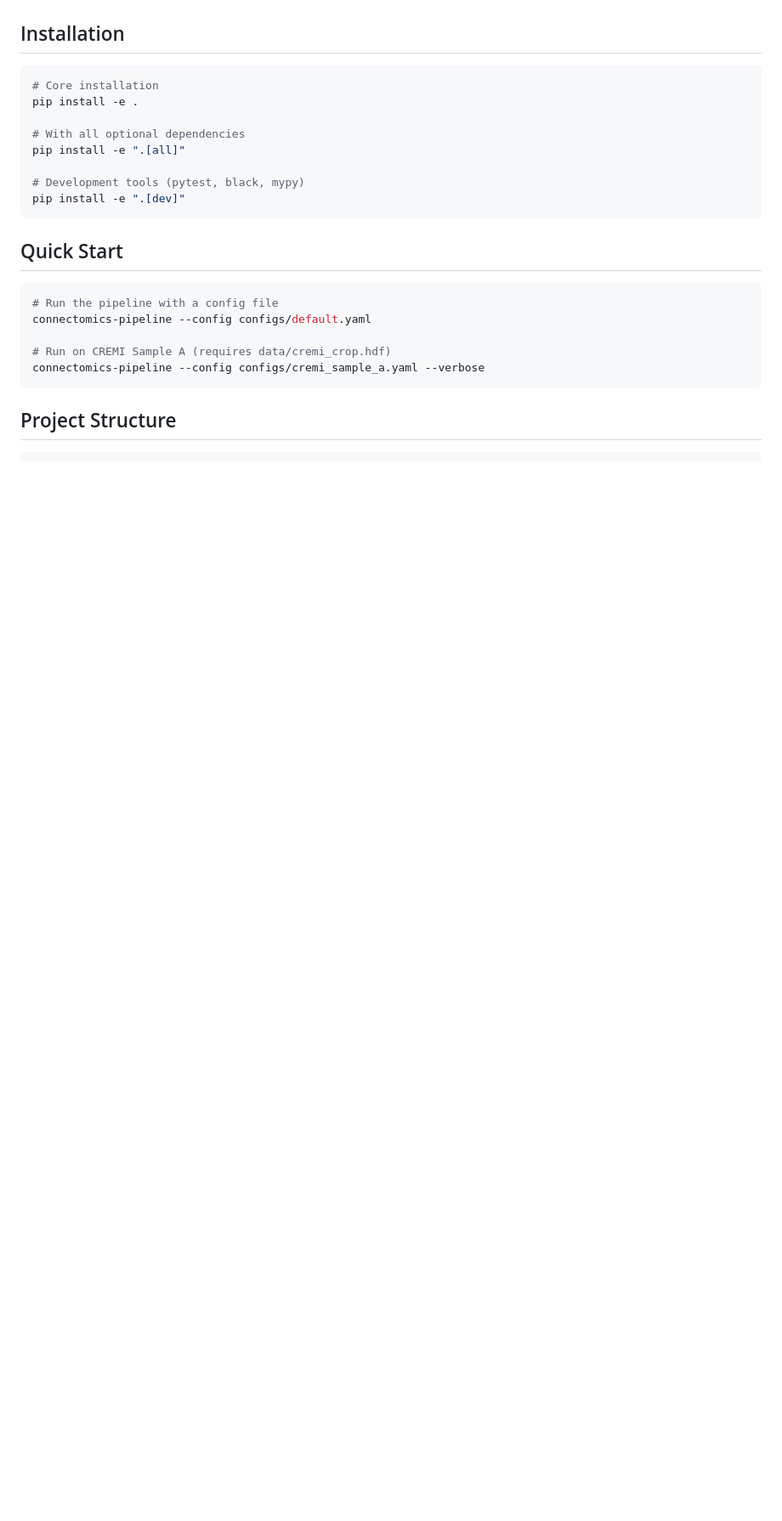
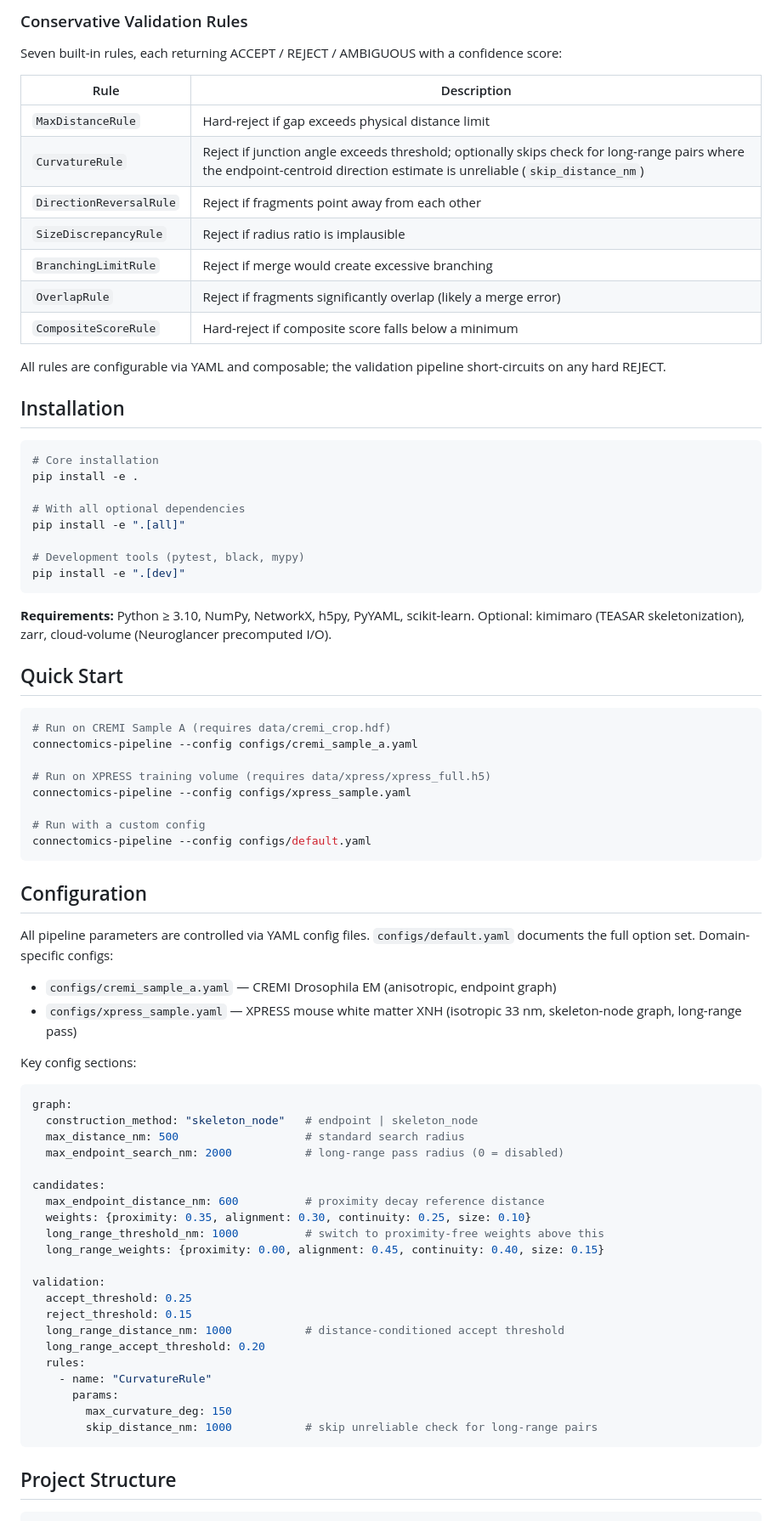
Before and after one commit to jelsayyid/postseg-connectomics, a Markdown page: README.md, the part around one of its changes. Shown at 85% size. Drawn GitHub-style; blank space fills up the shorter version.

````diff
--- a/README.md
+++ b/README.md
@@ -27,3 +57,18 @@ The pipeline has been validated on:
+### Conservative Validation Rules
+
+Seven built-in rules, each returning ACCEPT / REJECT / AMBIGUOUS with a confidence score:
+
+| Rule | Description |
+|------|-------------|
+| `MaxDistanceRule` | Hard-reject if gap exceeds physical distance limit |
+| `CurvatureRule` | Reject if junction angle exceeds threshold; optionally skips check for long-range pairs where the endpoint-centroid direction estimate is unreliable (`skip_distance_nm`) |
+| `DirectionReversalRule` | Reject if fragments point away from each other |
+| `SizeDiscrepancyRule` | Reject if radius ratio is implausible |
+| `BranchingLimitRule` | Reject if merge would create excessive branching |
+| `OverlapRule` | Reject if fragments significantly overlap (likely a merge error) |
+| `CompositeScoreRule` | Hard-reject if composite score falls below a minimum |
+
+All rules are configurable via YAML and composable; the validation pipeline short-circuits on any hard REJECT.
 
 ## Installation
 
@@ -38,14 +83,52 @@ pip install -e ".[all]"
 pip install -e ".[dev]"
 ```
 
+**Requirements:** Python ≥ 3.10, NumPy, NetworkX, h5py, PyYAML, scikit-learn. Optional: kimimaro (TEASAR skeletonization), zarr, cloud-volume (Neuroglancer precomputed I/O).
+
 ## Quick Start
 
 ```bash
-# Run the pipeline with a config file
+# Run on CREMI Sample A (requires data/cremi_crop.hdf)
+connectomics-pipeline --config configs/cremi_sample_a.yaml
+
+# Run on XPRESS training volume (requires data/xpress/xpress_full.h5)
+connectomics-pipeline --config configs/xpress_sample.yaml
+
+# Run with a custom config
 connectomics-pipeline --config configs/default.yaml
+```
 
-# Run on CREMI Sample A (requires data/cremi_crop.hdf)
-connectomics-pipeline --config configs/cremi_sample_a.yaml --verbose
+## Configuration
+
+All pipeline parameters are controlled via YAML config files. `configs/default.yaml` documents the full option set. Domain-specific configs:
+
+- `configs/cremi_sample_a.yaml` — CREMI Drosophila EM (anisotropic, endpoint graph)
+- `configs/xpress_sample.yaml` — XPRESS mouse white matter XNH (isotropic 33 nm, skeleton-node graph, long-range pass)
+
+Key config sections:
+
+```yaml
+graph:
+  construction_method: "skeleton_node"   # endpoint | skeleton_node
+  max_distance_nm: 500                   # standard search radius
+  max_endpoint_search_nm: 2000           # long-range pass radius (0 = disabled)
+
+candidates:
+  max_endpoint_distance_nm: 600          # proximity decay reference distance
+  weights: {proximity: 0.35, alignment: 0.30, continuity: 0.25, size: 0.10}
+  long_range_threshold_nm: 1000          # switch to proximity-free weights above this
+  long_range_weights: {proximity: 0.00, alignment: 0.45, continuity: 0.40, size: 0.15}
+
+validation:
+  accept_threshold: 0.25
+  reject_threshold: 0.15
+  long_range_distance_nm: 1000           # distance-conditioned accept threshold
+  long_range_accept_threshold: 0.20
+  rules:
+    - name: "CurvatureRule"
+      params:
+        max_curvature_deg: 150
+        skip_distance_nm: 1000           # skip unreliable check for long-range pairs
 ```
 
 ## Project Structure
````
Also changed, not shown: other parts of README.md (+63 -43 lines).
